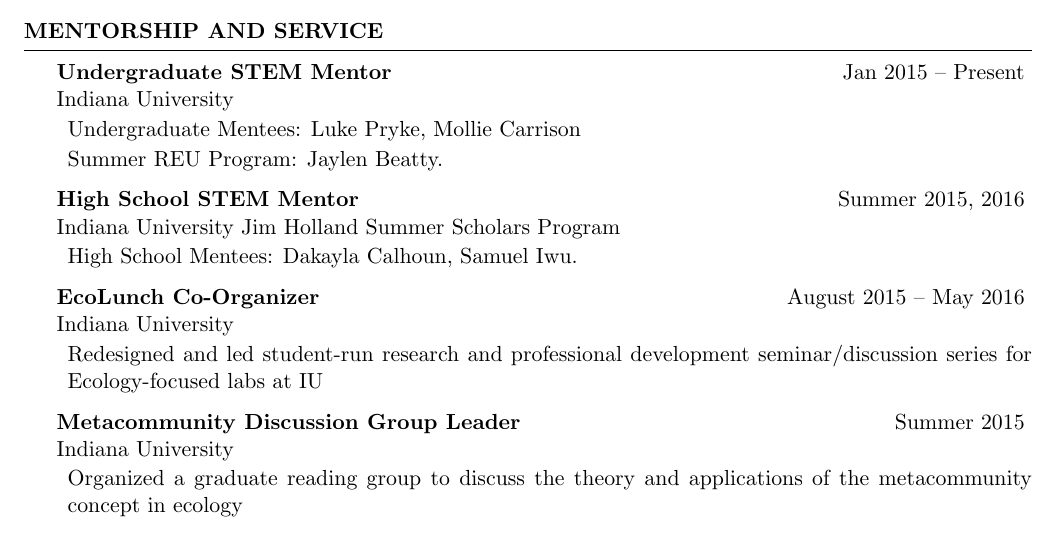
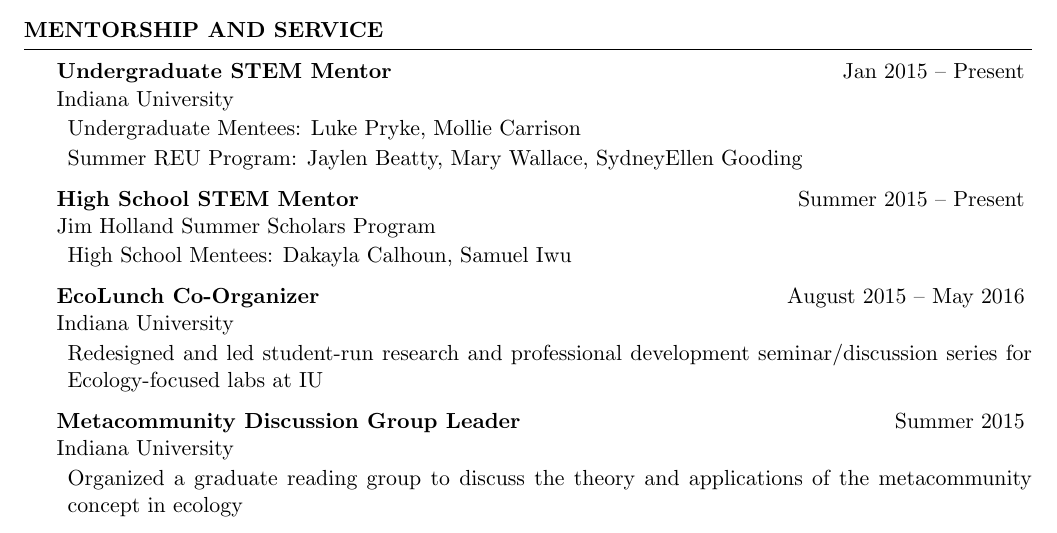
Before and after one commit to nwisnoski/nwisnoski.github.io, a LaTeX CV (Wisnoski_CV.tex): part of page 2 of 3, cut so that both start at the same text. Compiled offline with pdfLaTeX.

Commit message:
updated cv

```diff
--- a/Wisnoski_CV.tex
+++ b/Wisnoski_CV.tex
@@ -174,11 +175,11 @@
 
 \begin{rSubsection}{Undergraduate STEM Mentor}{Jan 2015 -- Present}{Indiana University}{}
 \item Undergraduate Mentees: Luke Pryke, Mollie Carrison
-\item Summer REU Program: Jaylen Beatty.
+\item Summer REU Program: Jaylen Beatty, Mary Wallace, SydneyEllen Gooding
 \end{rSubsection}
 
-\begin{rSubsection}{High School STEM Mentor}{Summer 2015, 2016}{Indiana University Jim Holland Summer Scholars Program}{}
-\item High School Mentees: Dakayla Calhoun, Samuel Iwu.
+\begin{rSubsection}{High School STEM Mentor}{Summer 2015 -- Present}{Jim Holland Summer Scholars Program}{}
+\item High School Mentees: Dakayla Calhoun, Samuel Iwu
 \end{rSubsection}
 
 \begin{rSubsection}{EcoLunch Co-Organizer}{August 2015 -- May 2016}{Indiana University}{}
```
Also changed, not shown: Wisnoski_CV.pdf, Wisnoski_CV.tex (1 more changed lines), 2 other files.
